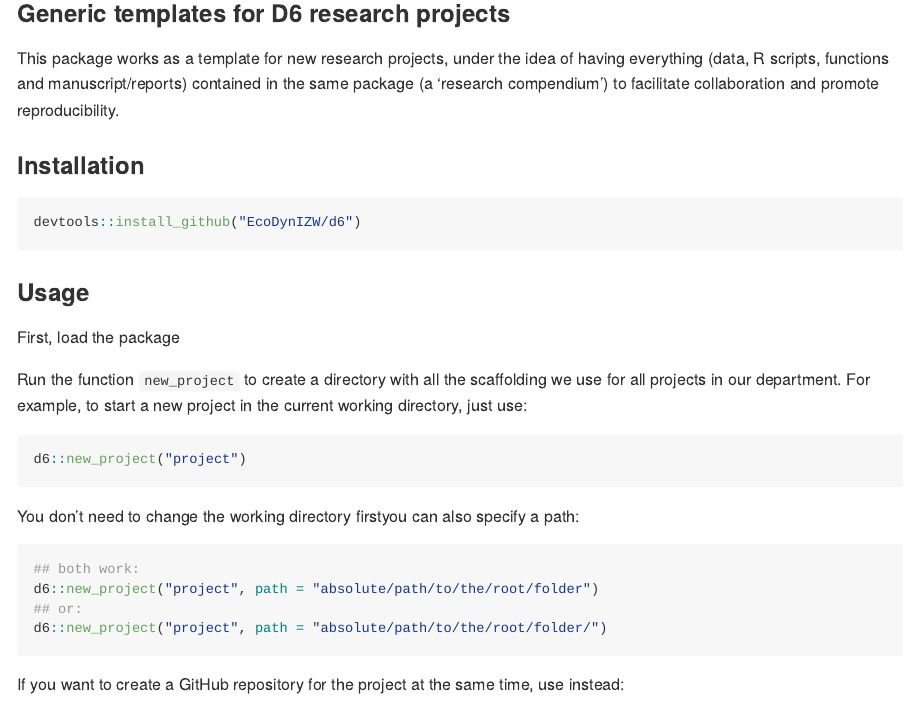
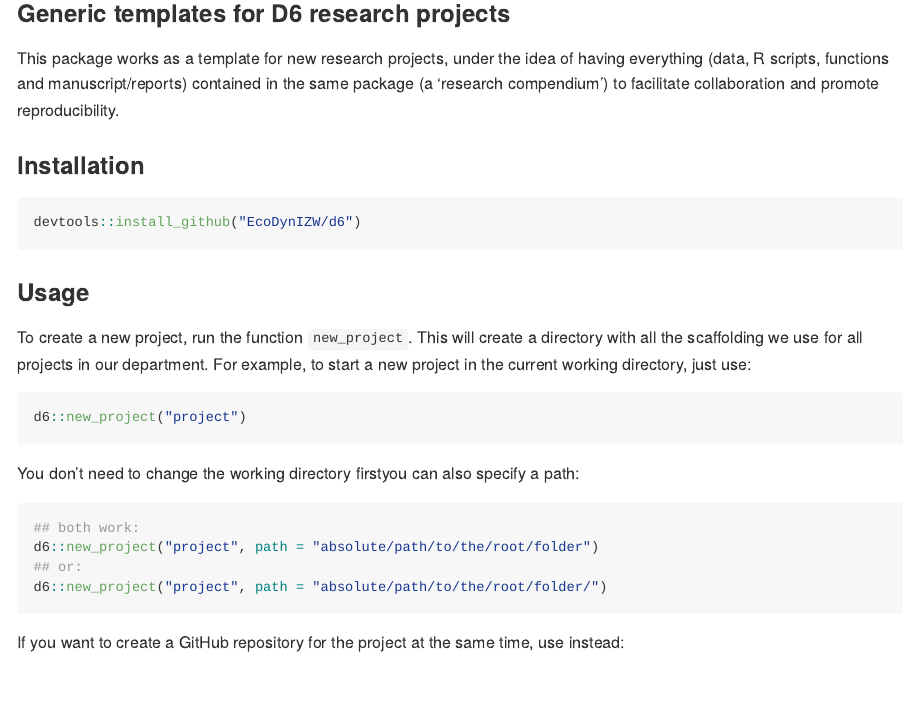
Before and after one commit to EcoDynIZW/d6, an R Markdown document (README.Rmd): the page in a window 1100 px wide, from 100 px down. The pictures show the output file README.md that the author committed with the source, drawn offline in the style of GitHub.

Commit message:
:pencil: update readme

````diff
--- a/README.Rmd
+++ b/README.Rmd
@@ -18,9 +18,7 @@ devtools::install_github("EcoDynIZW/d6")
 
 ### Usage
 
-First, load the package
-
-Run the function `new_project` to create a directory with all the scaffolding we use for all projects in our department. For example, to start a new project in the current working directory, just use:
+To create a new project, run the function `new_project`. This will create a directory with all the scaffolding we use for all projects in our department. For example, to start a new project in the current working directory, just use:
 
 ```{r eval=FALSE}
 d6::new_project("project")
````
Also changed, not shown: README.md.
